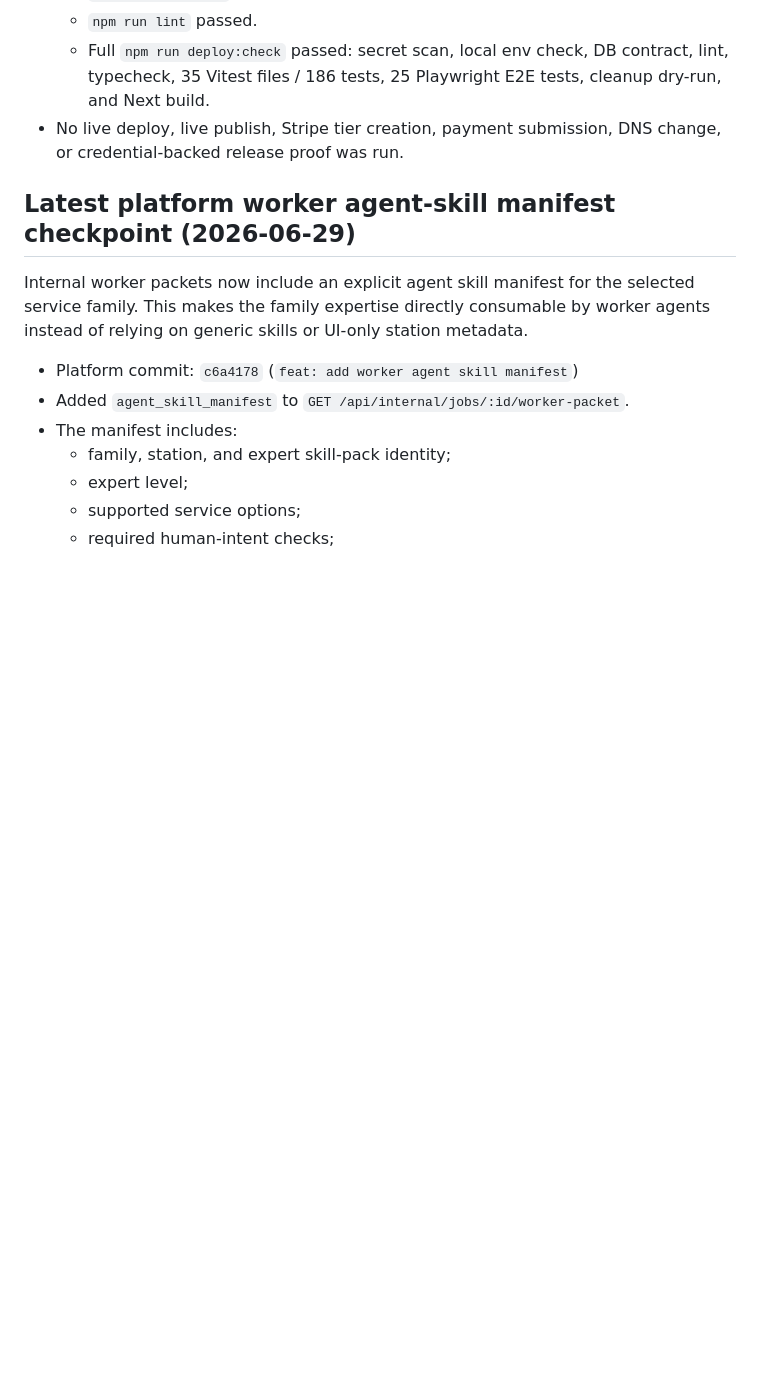
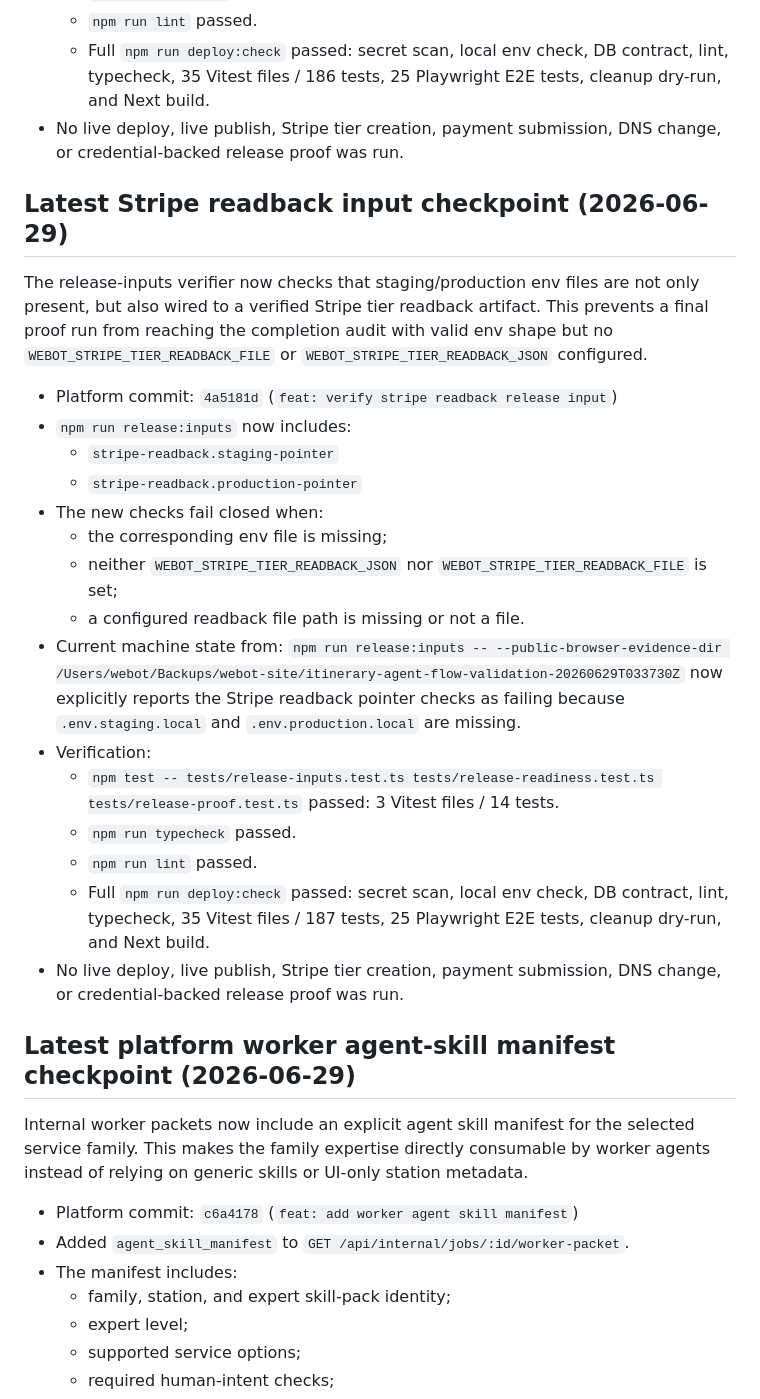
Before and after one commit to TheRefreshCNFT/webot-site, a Markdown page: .handoffs/CURRENT_STATE.md, the part around the change. Rendered like a GitHub page; blank space fills up the shorter version.

Commit message:
docs: record stripe readback input checkpoint

```diff
--- a/.handoffs/CURRENT_STATE.md
+++ b/.handoffs/CURRENT_STATE.md
@@ -1559,6 +1559,38 @@ without printing values or relying on hand-copied notes.
 - No live deploy, live publish, Stripe tier creation, payment submission, DNS
   change, or credential-backed release proof was run.
 
+## Latest Stripe readback input checkpoint (2026-06-29)
+
+The release-inputs verifier now checks that staging/production env files are
+not only present, but also wired to a verified Stripe tier readback artifact.
+This prevents a final proof run from reaching the completion audit with valid
+env shape but no `WEBOT_STRIPE_TIER_READBACK_FILE` or
+`WEBOT_STRIPE_TIER_READBACK_JSON` configured.
+
+- Platform commit: `4a5181d` (`feat: verify stripe readback release input`)
+- `npm run release:inputs` now includes:
+  - `stripe-readback.staging-pointer`
+  - `stripe-readback.production-pointer`
+- The new checks fail closed when:
+  - the corresponding env file is missing;
+  - neither `WEBOT_STRIPE_TIER_READBACK_JSON` nor
+    `WEBOT_STRIPE_TIER_READBACK_FILE` is set;
+  - a configured readback file path is missing or not a file.
+- Current machine state from:
+  `npm run release:inputs -- --public-browser-evidence-dir /Users/webot/Backups/webot-site/itinerary-agent-flow-validation-20260629T033730Z`
+  now explicitly reports the Stripe readback pointer checks as failing because
+  `.env.staging.local` and `.env.production.local` are missing.
+- Verification:
+  - `npm test -- tests/release-inputs.test.ts tests/release-readiness.test.ts tests/release-proof.test.ts`
+    passed: 3 Vitest files / 14 tests.
+  - `npm run typecheck` passed.
+  - `npm run lint` passed.
+  - Full `npm run deploy:check` passed: secret scan, local env check, DB
+    contract, lint, typecheck, 35 Vitest files / 187 tests, 25 Playwright E2E
+    tests, cleanup dry-run, and Next build.
+- No live deploy, live publish, Stripe tier creation, payment submission, DNS
+  change, or credential-backed release proof was run.
+
 ## Latest platform worker agent-skill manifest checkpoint (2026-06-29)
 
 Internal worker packets now include an explicit agent skill manifest for the
```
Also changed, not shown: ACTIVE_STATE.md (+2 -1 lines).
